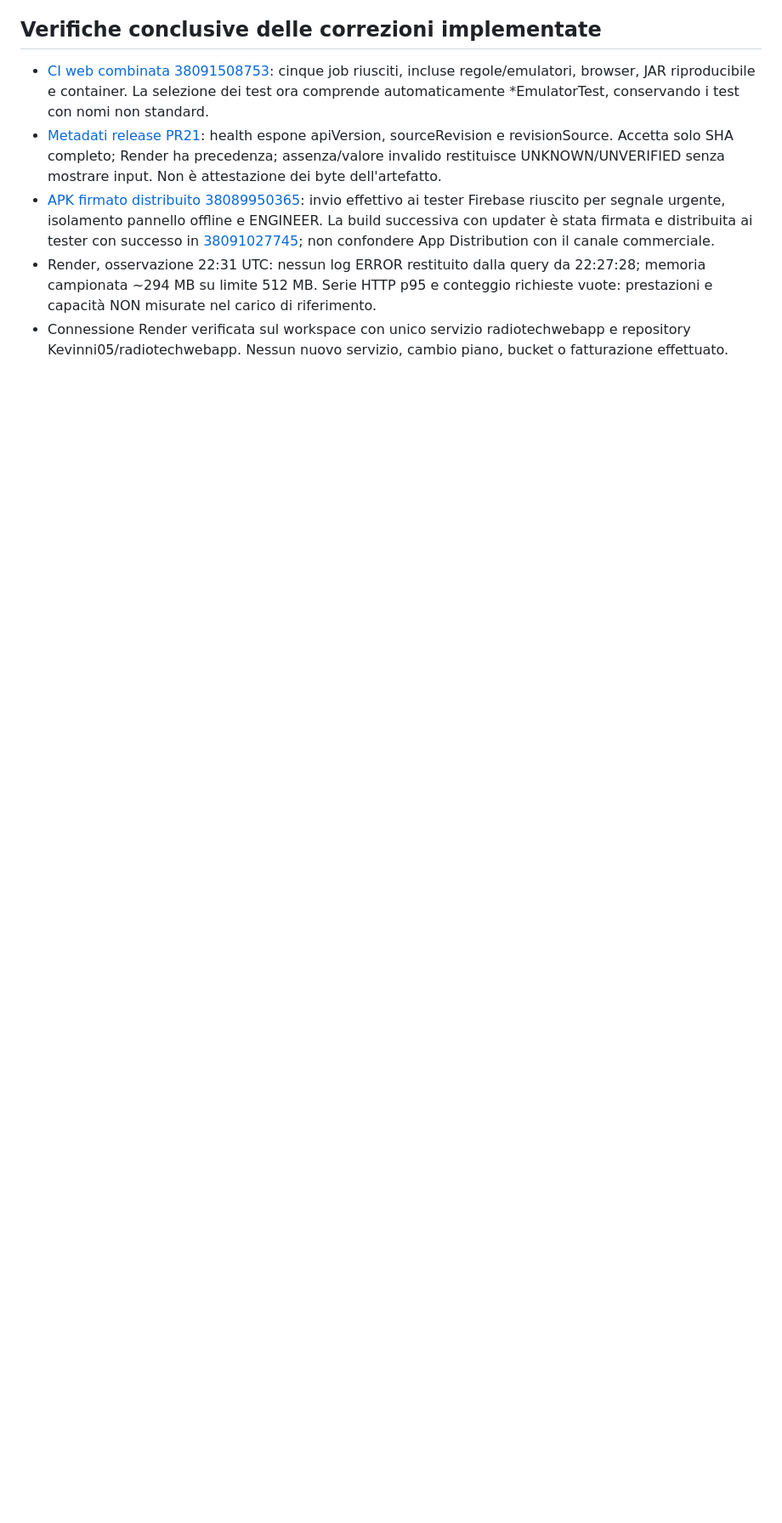
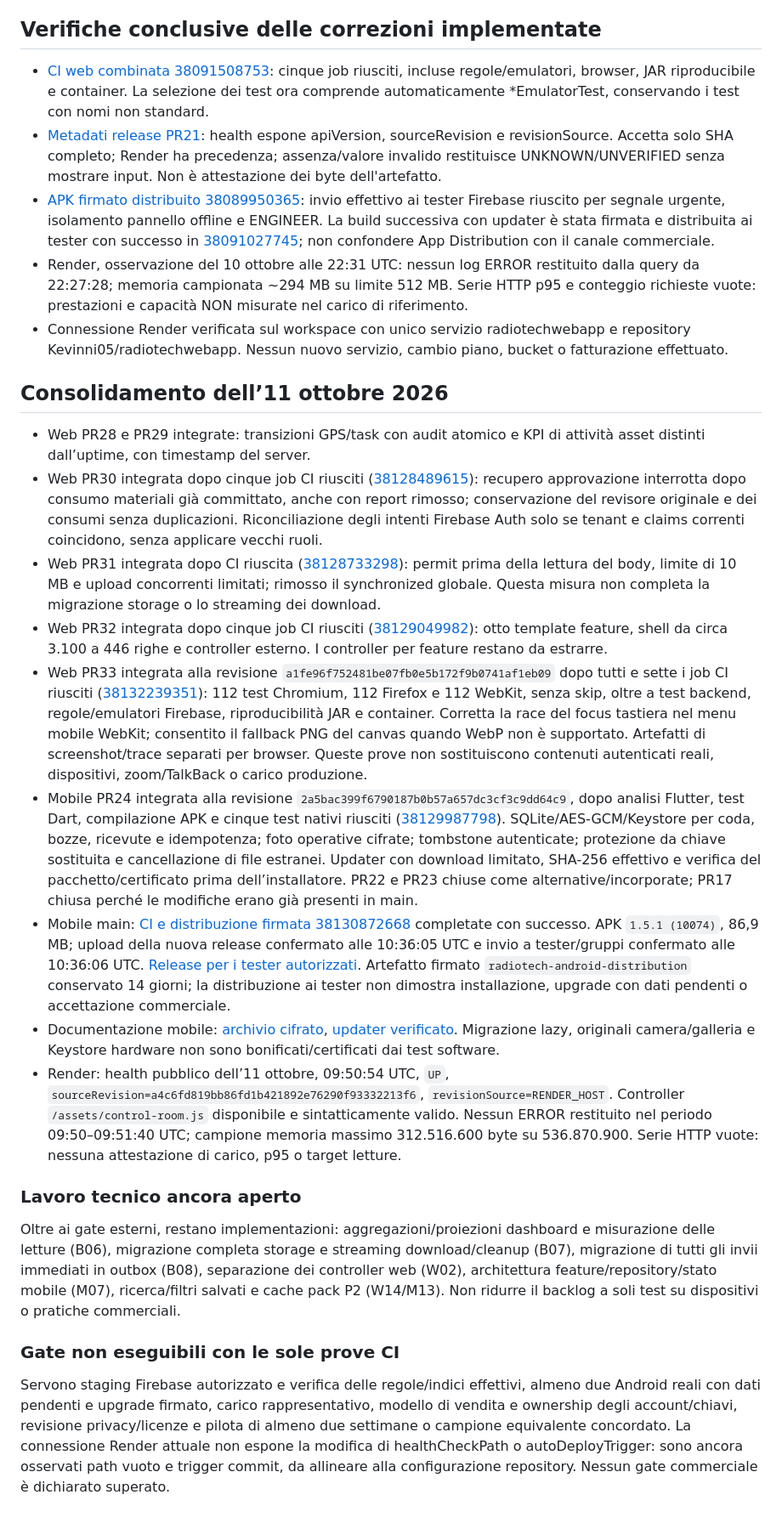
Before and after one commit to Kevinni05/radiotechwebapp, a Markdown page: docs/commercial-progress.md, the part around one of its changes. Shown at 85% size. GitHub-like rendering; blank space fills up the shorter version.

```diff
--- a/docs/commercial-progress.md
+++ b/docs/commercial-progress.md
@@ -99,5 +99,25 @@ Non esporre segreti in issue, log, PR o documentazione. Render è collegato e il
 - [CI web combinata 38091508753](https://github.com/Kevinni05/radiotechwebapp/actions/runs/38091508753): cinque job riusciti, incluse regole/emulatori, browser, JAR riproducibile e container. La selezione dei test ora comprende automaticamente *EmulatorTest, conservando i test con nomi non standard.
 - [Metadati release PR21](https://github.com/Kevinni05/radiotechwebapp/pull/21): health espone apiVersion, sourceRevision e revisionSource. Accetta solo SHA completo; Render ha precedenza; assenza/valore invalido restituisce UNKNOWN/UNVERIFIED senza mostrare input. Non è attestazione dei byte dell'artefatto.
 - [APK firmato distribuito 38089950365](https://github.com/Kevinni05/gestionale_radio/actions/runs/38089950365): invio effettivo ai tester Firebase riuscito per segnale urgente, isolamento pannello offline e ENGINEER. La build successiva con updater è stata firmata e distribuita ai tester con successo in [38091027745](https://github.com/Kevinni05/gestionale_radio/actions/runs/38091027745); non confondere App Distribution con il canale commerciale.
-- Render, osservazione 22:31 UTC: nessun log ERROR restituito dalla query da 22:27:28; memoria campionata ~294 MB su limite 512 MB. Serie HTTP p95 e conteggio richieste vuote: prestazioni e capacità NON misurate nel carico di riferimento.
+- Render, osservazione del 10 ottobre alle 22:31 UTC: nessun log ERROR restituito dalla query da 22:27:28; memoria campionata ~294 MB su limite 512 MB. Serie HTTP p95 e conteggio richieste vuote: prestazioni e capacità NON misurate nel carico di riferimento.
 - Connessione Render verificata sul workspace con unico servizio radiotechwebapp e repository Kevinni05/radiotechwebapp. Nessun nuovo servizio, cambio piano, bucket o fatturazione effettuato.
+
+## Consolidamento dell’11 ottobre 2026
+
+- Web PR28 e PR29 integrate: transizioni GPS/task con audit atomico e KPI di attività asset distinti dall’uptime, con timestamp del server.
+- Web PR30 integrata dopo cinque job CI riusciti ([38128489615](https://github.com/Kevinni05/radiotechwebapp/actions/runs/38128489615)): recupero approvazione interrotta dopo consumo materiali già committato, anche con report rimosso; conservazione del revisore originale e dei consumi senza duplicazioni. Riconciliazione degli intenti Firebase Auth solo se tenant e claims correnti coincidono, senza applicare vecchi ruoli.
+- Web PR31 integrata dopo CI riuscita ([38128733298](https://github.com/Kevinni05/radiotechwebapp/actions/runs/38128733298)): permit prima della lettura del body, limite di 10 MB e upload concorrenti limitati; rimosso il synchronized globale. Questa misura non completa la migrazione storage o lo streaming dei download.
+- Web PR32 integrata dopo cinque job CI riusciti ([38129049982](https://github.com/Kevinni05/radiotechwebapp/actions/runs/38129049982)): otto template feature, shell da circa 3.100 a 446 righe e controller esterno. I controller per feature restano da estrarre.
+- Web PR33 integrata alla revisione `a1fe96f752481be07fb0e5b172f9b0741af1eb09` dopo tutti e sette i job CI riusciti ([38132239351](https://github.com/Kevinni05/radiotechwebapp/actions/runs/38132239351)): 112 test Chromium, 112 Firefox e 112 WebKit, senza skip, oltre a test backend, regole/emulatori Firebase, riproducibilità JAR e container. Corretta la race del focus tastiera nel menu mobile WebKit; consentito il fallback PNG del canvas quando WebP non è supportato. Artefatti di screenshot/trace separati per browser. Queste prove non sostituiscono contenuti autenticati reali, dispositivi, zoom/TalkBack o carico produzione.
+- Mobile PR24 integrata alla revisione `2a5bac399f6790187b0b57a657dc3cf3c9dd64c9`, dopo analisi Flutter, test Dart, compilazione APK e cinque test nativi riusciti ([38129987798](https://github.com/Kevinni05/gestionale_radio/actions/runs/38129987798)). SQLite/AES-GCM/Keystore per coda, bozze, ricevute e idempotenza; foto operative cifrate; tombstone autenticate; protezione da chiave sostituita e cancellazione di file estranei. Updater con download limitato, SHA-256 effettivo e verifica del pacchetto/certificato prima dell’installatore. PR22 e PR23 chiuse come alternative/incorporate; PR17 chiusa perché le modifiche erano già presenti in main.
+- Mobile main: [CI e distribuzione firmata 38130872668](https://github.com/Kevinni05/gestionale_radio/actions/runs/38130872668) completate con successo. APK `1.5.1 (10074)`, 86,9 MB; upload della nuova release confermato alle 10:36:05 UTC e invio a tester/gruppi confermato alle 10:36:06 UTC. [Release per i tester autorizzati](https://appdistribution.firebase.google.com/testerapps/1:1051055442339:android:f495a6326f7a7465fb7216/releases/3ajtgbckh77o8). Artefatto firmato `radiotech-android-distribution` conservato 14 giorni; la distribuzione ai tester non dimostra installazione, upgrade con dati pendenti o accettazione commerciale.
+- Documentazione mobile: [archivio cifrato](https://github.com/Kevinni05/gestionale_radio/blob/main/docs/encrypted-operational-storage.md), [updater verificato](https://github.com/Kevinni05/gestionale_radio/blob/main/docs/verified-android-updates.md). Migrazione lazy, originali camera/galleria e Keystore hardware non sono bonificati/certificati dai test software.
+- Render: health pubblico dell’11 ottobre, 09:50:54 UTC, `UP`, `sourceRevision=a4c6fd819bb86fd1b421892e76290f93332213f6`, `revisionSource=RENDER_HOST`. Controller `/assets/control-room.js` disponibile e sintatticamente valido. Nessun ERROR restituito nel periodo 09:50–09:51:40 UTC; campione memoria massimo 312.516.600 byte su 536.870.900. Serie HTTP vuote: nessuna attestazione di carico, p95 o target letture.
+
+### Lavoro tecnico ancora aperto
+
+Oltre ai gate esterni, restano implementazioni: aggregazioni/proiezioni dashboard e misurazione delle letture (B06), migrazione completa storage e streaming download/cleanup (B07), migrazione di tutti gli invii immediati in outbox (B08), separazione dei controller web (W02), architettura feature/repository/stato mobile (M07), ricerca/filtri salvati e cache pack P2 (W14/M13). Non ridurre il backlog a soli test su dispositivi o pratiche commerciali.
+
+### Gate non eseguibili con le sole prove CI
+
+Servono staging Firebase autorizzato e verifica delle regole/indici effettivi, almeno due Android reali con dati pendenti e upgrade firmato, carico rappresentativo, modello di vendita e ownership degli account/chiavi, revisione privacy/licenze e pilota di almeno due settimane o campione equivalente concordato. La connessione Render attuale non espone la modifica di healthCheckPath o autoDeployTrigger: sono ancora osservati path vuoto e trigger commit, da allineare alla configurazione repository. Nessun gate commerciale è dichiarato superato.
```
Also changed, not shown: other parts of docs/commercial-progress.md (+15 -15 lines).
